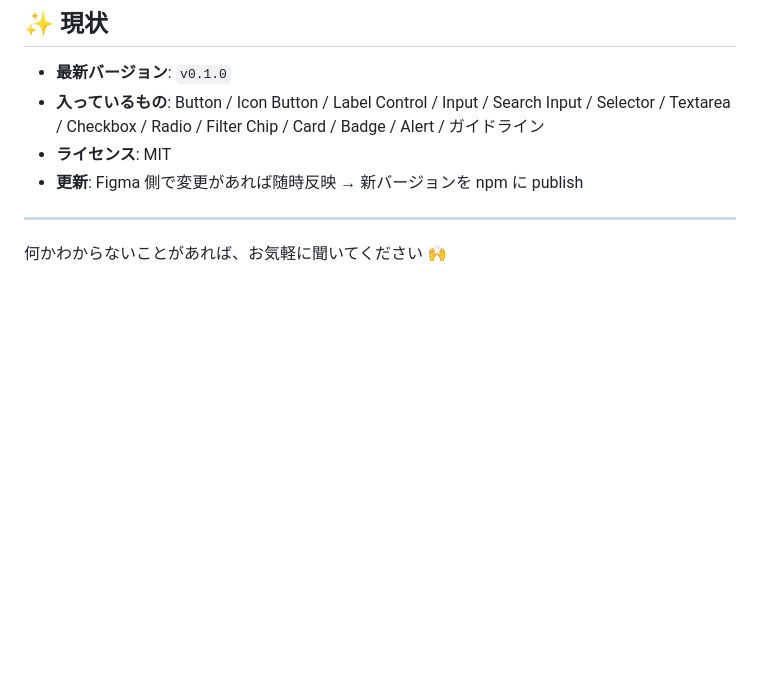
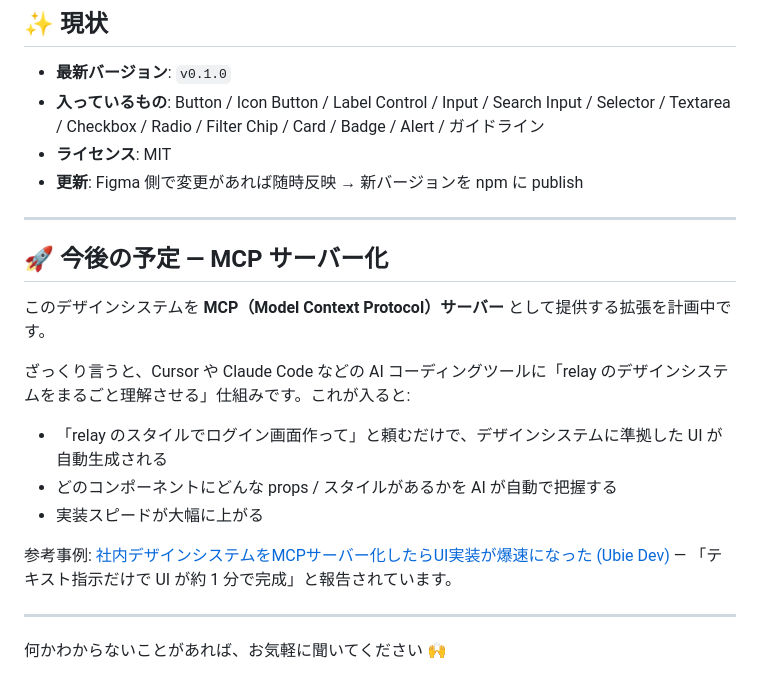
Before and after one commit to relay-development/relay-design-system, a Markdown page: docs/INTRODUCTION.md, the part around the change. Rendered like a GitHub page; blank space fills up the shorter version.

```diff
--- a/docs/INTRODUCTION.md
+++ b/docs/INTRODUCTION.md
@@ -100,4 +100,18 @@ import "@light-right/design-system/css";
 
 ---
 
+## 🚀 今後の予定 — MCP サーバー化
+
+このデザインシステムを **MCP（Model Context Protocol）サーバー** として提供する拡張を計画中です。
+
+ざっくり言うと、Cursor や Claude Code などの AI コーディングツールに「relay のデザインシステムをまるごと理解させる」仕組みです。これが入ると:
+
+- 「relay のスタイルでログイン画面作って」と頼むだけで、デザインシステムに準拠した UI が自動生成される
+- どのコンポーネントにどんな props / スタイルがあるかを AI が自動で把握する
+- 実装スピードが大幅に上がる
+
+参考事例: [社内デザインシステムをMCPサーバー化したらUI実装が爆速になった (Ubie Dev)](https://zenn.dev/ubie_dev/articles/f927aaff02d618) — 「テキスト指示だけで UI が約 1 分で完成」と報告されています。
+
+---
+
 何かわからないことがあれば、お気軽に聞いてください 🙌
```
Also changed, not shown: README.md (+11 -0 lines).
